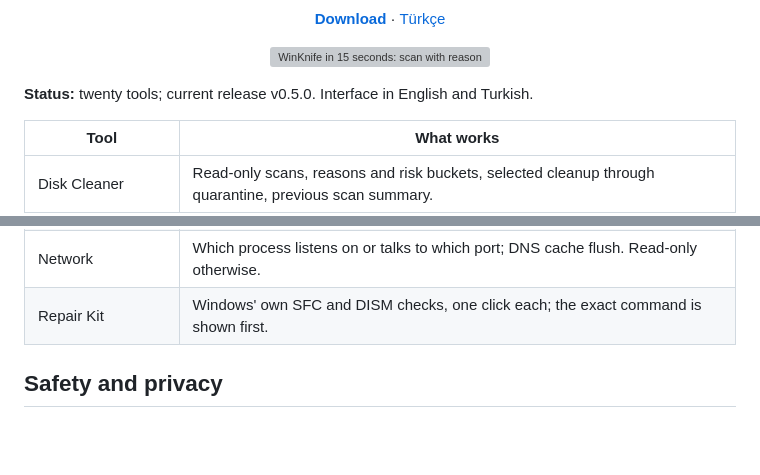
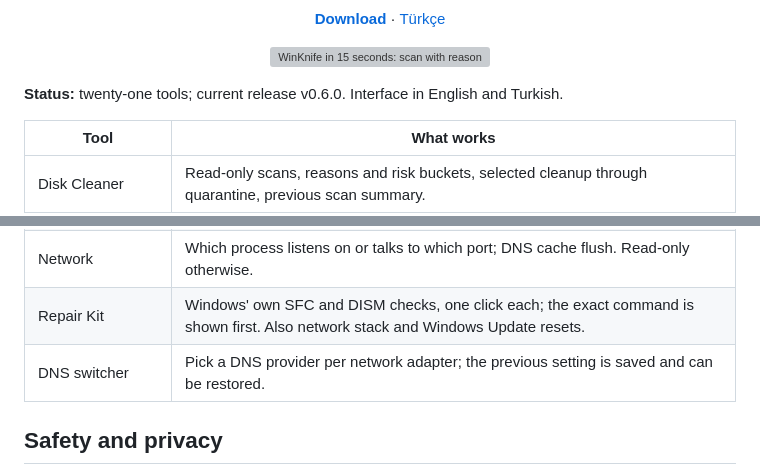
Before and after one commit to armadavalor/WinKnife, a Markdown page: README.md, 2 parts joined by grey strips. Drawn GitHub-style; blank space fills up the shorter version; grey boxes are pictures that could not be loaded.

Commit message:
docs: README status for v0.6.0 (21 tools, DNS switcher)
Co-Authored-By: Claude Opus 5.5 <noreply@anthropic.com>

```diff
--- a/README.md
+++ b/README.md
@@ -19,7 +19,7 @@ Every finding comes with a reason. Every removal goes to quarantine first.
 
 </div>
 
-**Status:** twenty tools; current release v0.5.0. Interface in English and Turkish.
+**Status:** twenty-one tools; current release v0.6.0. Interface in English and Turkish.
 
 | Tool | What works |
 | --- | --- |
@@ -42,7 +42,8 @@ Every finding comes with a reason. Every removal goes to quarantine first.
 | Scheduled Scan | Runs the read-only cleaner scan on a schedule while the app is open; auto-quarantine is off by default. |
 | Environment Variables | Lists user and system variables; edits user ones with a diff preview and Undo. |
 | Network | Which process listens on or talks to which port; DNS cache flush. Read-only otherwise. |
-| Repair Kit | Windows' own SFC and DISM checks, one click each; the exact command is shown first. |
+| Repair Kit | Windows' own SFC and DISM checks, one click each; the exact command is shown first. Also network stack and Windows Update resets. |
+| DNS switcher | Pick a DNS provider per network adapter; the previous setting is saved and can be restored. |
 
 ## Safety and privacy
 
```
